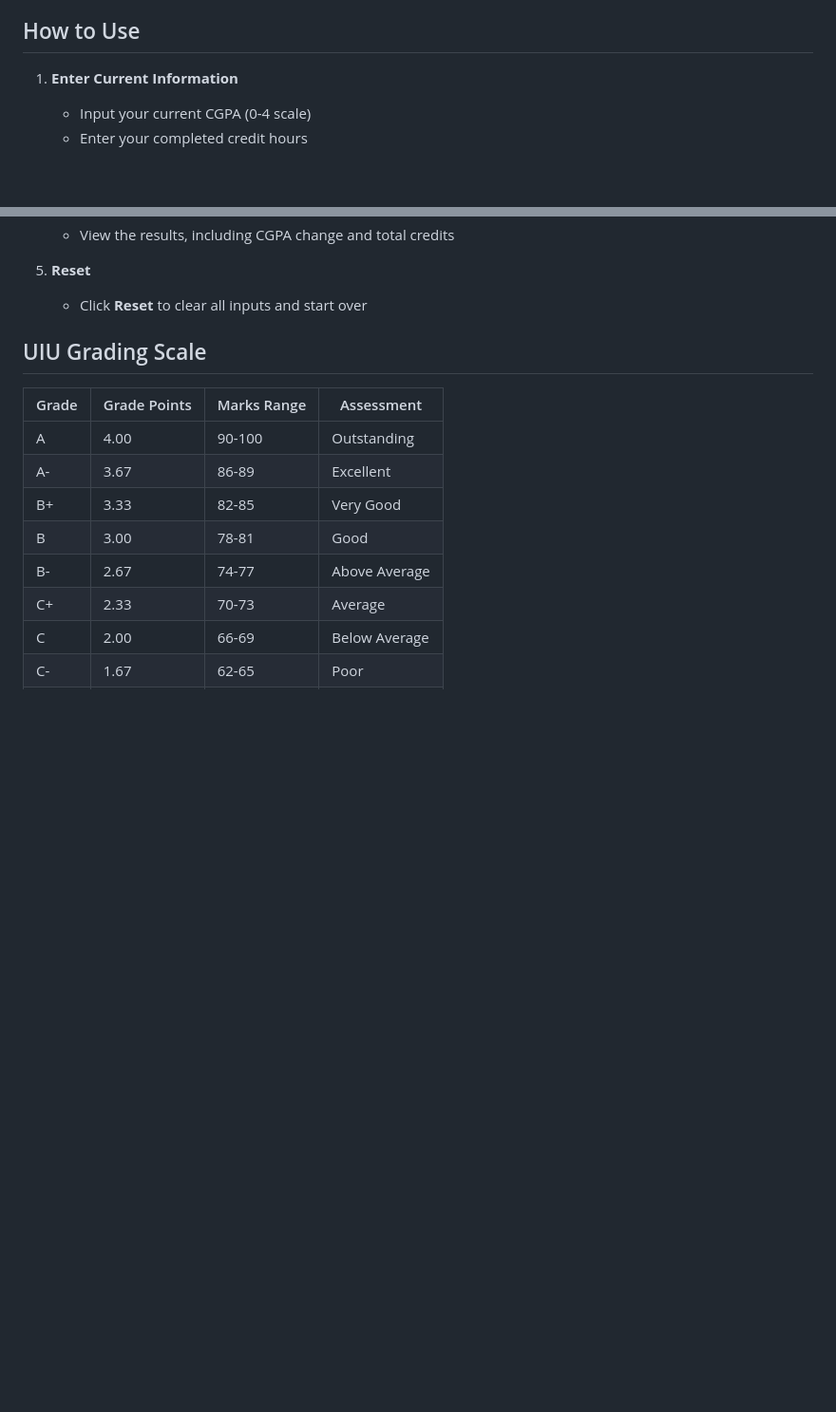
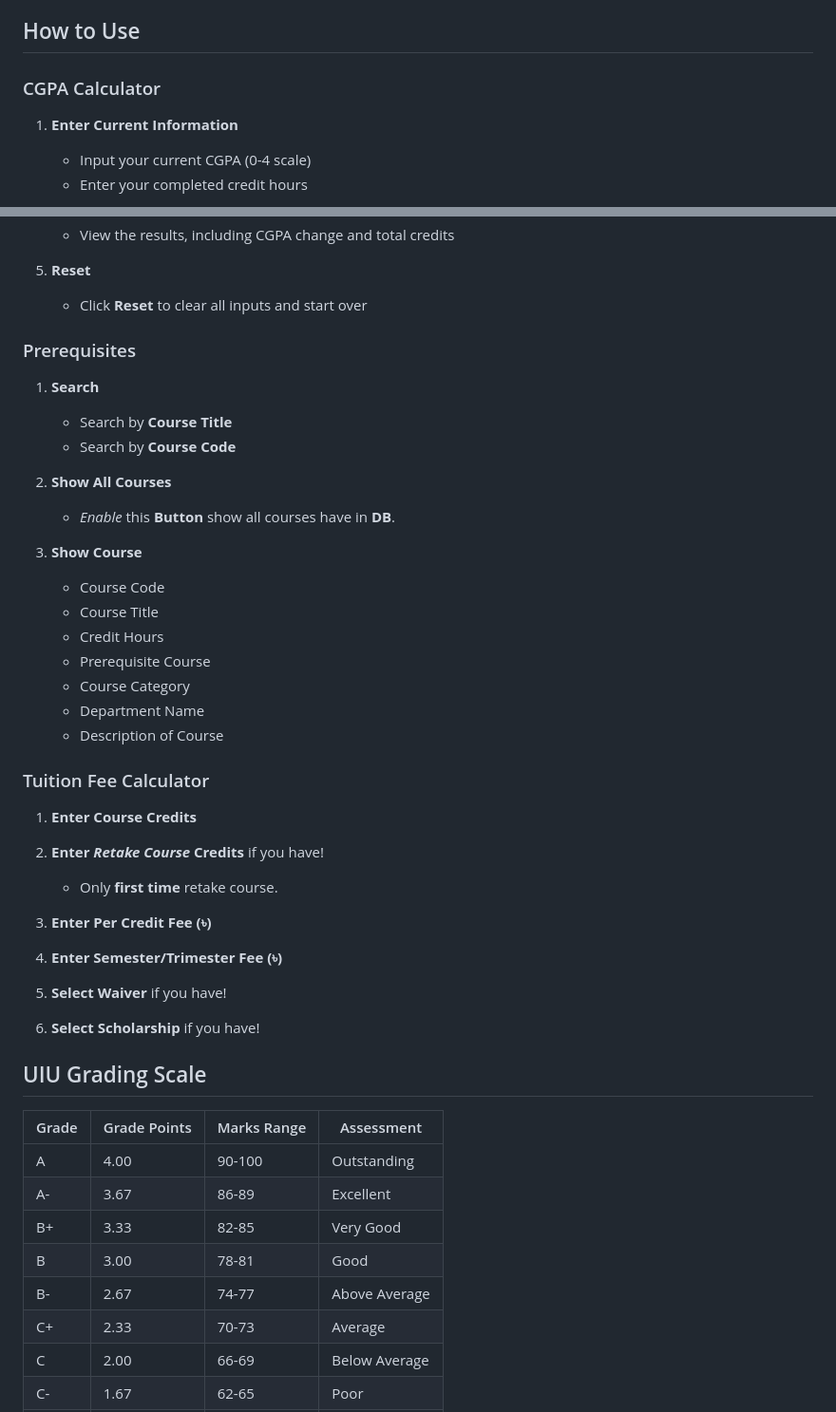
Before and after one commit to 5S4D1/uiu-calculator, a Markdown page: README.md, 2 parts joined by grey strips. Shown at 95% size. GitHub-like rendering; blank space fills up the shorter version.

Commit message:
Enhance README.md with detailed usage instructions for CGPA and Tuition Fee calculators
- Added sections for CGPA Calculator and Tuition Fee Calculator, outlining steps for user input.
- Included prerequisites for course search functionality and display options.
- Updated file structure section to reflect the new project directory name.
- Revised future enhancements list to include adding other department course data.

```diff
--- a/README.md
+++ b/README.md
@@ -16,6 +16,7 @@ A modern, user-friendly CGPA calculator designed for United International Univer
 
 ## How to Use
 
+### CGPA Calculator
 1. **Enter Current Information**
    - Input your current CGPA (0-4 scale)
    - Enter your completed credit hours
@@ -36,6 +37,40 @@ A modern, user-friendly CGPA calculator designed for United International Univer
 
 5. **Reset**
    - Click **Reset** to clear all inputs and start over
+
+
+### Prerequisites
+
+1. **Search**
+   - Search by **Course Title**
+   - Search by **Course Code**
+
+2. **Show All Courses**
+   - *Enable* this **Button** show all courses have in **DB**.
+
+3. **Show Course**
+   - Course Code
+   - Course Title
+   - Credit Hours
+   - Prerequisite Course
+   - Course Category
+   - Department Name
+   - Description of Course
+
+
+### Tuition Fee Calculator
+1. **Enter Course Credits**
+
+2. **Enter *Retake Course* Credits** if you have!
+   - Only **first time** retake course.
+
+3. **Enter Per Credit Fee (৳)**
+
+4. **Enter Semester/Trimester Fee (৳)**
+
+5. **Select Waiver** if you have!
+
+6. **Select Scholarship** if you have!
 
 
 ## UIU Grading Scale
```
Also changed, not shown: other parts of README.md (+12 -13 lines).
